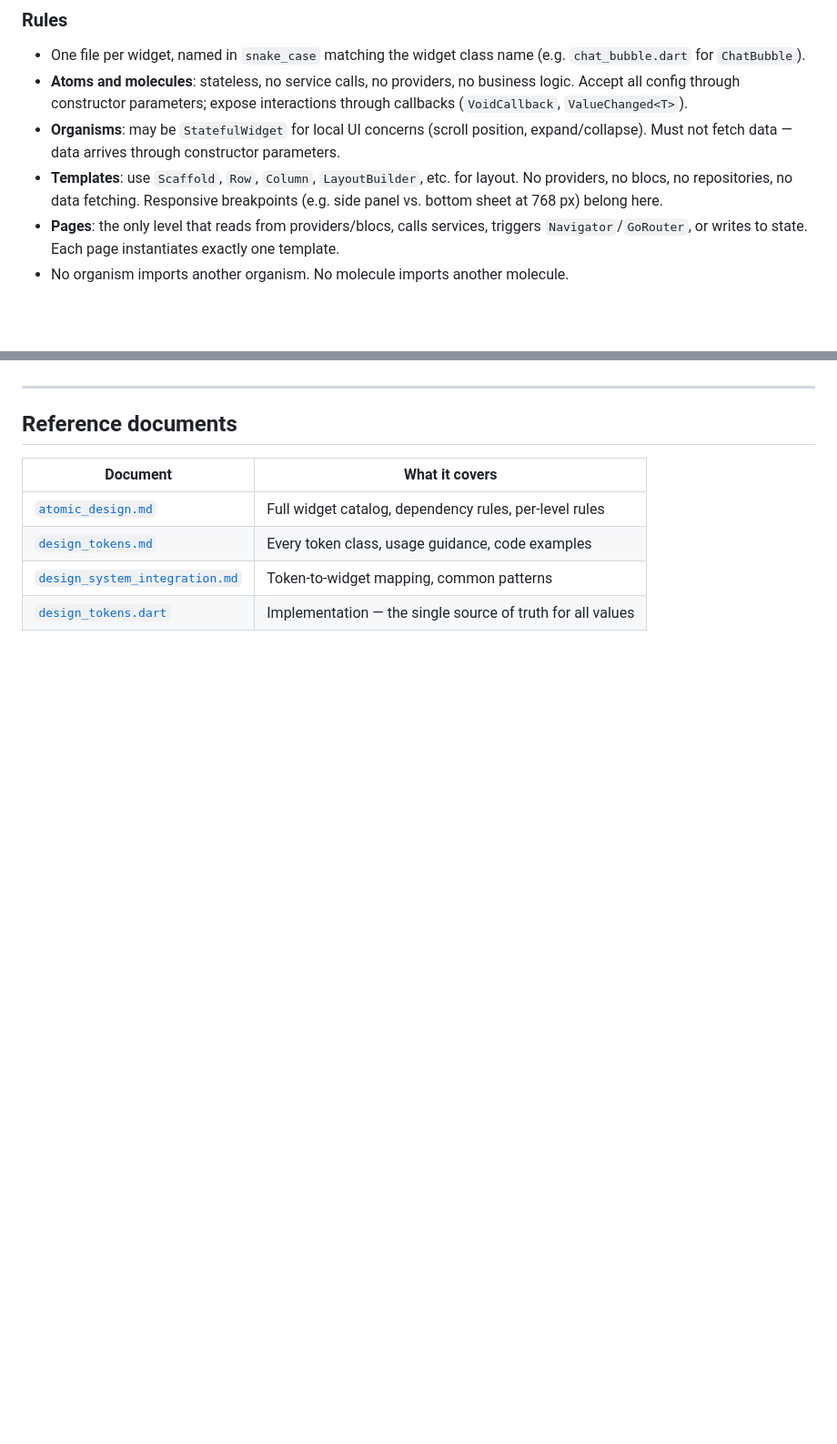
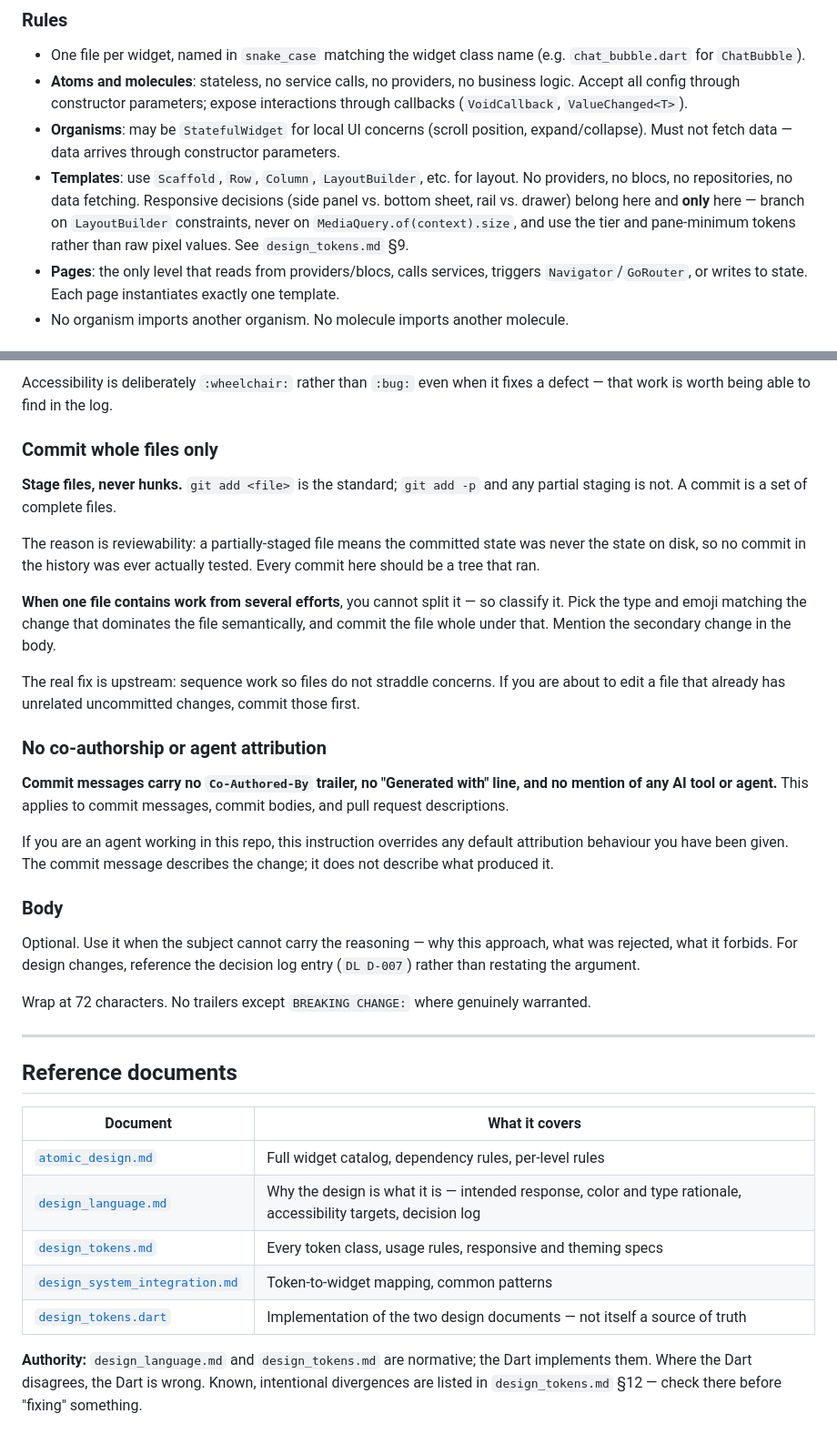
Before and after one commit to mmejiam-eafit/vivamed_ai_chatbot, a Markdown page: AGENTS.md, 2 parts joined by grey strips. Shown at 91% size. Drawn GitHub-style; blank space fills up the shorter version.

```diff
--- a/AGENTS.md
+++ b/AGENTS.md
@@ -31,7 +31,7 @@ Arrows mean "may depend on." No level may import from a level above it or at the
 - One file per widget, named in `snake_case` matching the widget class name (e.g. `chat_bubble.dart` for `ChatBubble`).
 - **Atoms and molecules**: stateless, no service calls, no providers, no business logic. Accept all config through constructor parameters; expose interactions through callbacks (`VoidCallback`, `ValueChanged<T>`).
 - **Organisms**: may be `StatefulWidget` for local UI concerns (scroll position, expand/collapse). Must not fetch data — data arrives through constructor parameters.
-- **Templates**: use `Scaffold`, `Row`, `Column`, `LayoutBuilder`, etc. for layout. No providers, no blocs, no repositories, no data fetching. Responsive breakpoints (e.g. side panel vs. bottom sheet at 768 px) belong here.
+- **Templates**: use `Scaffold`, `Row`, `Column`, `LayoutBuilder`, etc. for layout. No providers, no blocs, no repositories, no data fetching. Responsive decisions (side panel vs. bottom sheet, rail vs. drawer) belong here and **only** here — branch on `LayoutBuilder` constraints, never on `MediaQuery.of(context).size`, and use the tier and pane-minimum tokens rather than raw pixel values. See `design_tokens.md` §9.
 - **Pages**: the only level that reads from providers/blocs, calls services, triggers `Navigator`/`GoRouter`, or writes to state. Each page instantiates exactly one template.
 - No organism imports another organism. No molecule imports another molecule.
 
@@ -301,3 +352,26 @@ Before marking a task done, verify:
+Accessibility is deliberately `:wheelchair:` rather than `:bug:` even when it fixes a defect — that work is worth being able to find in the log.
+
+### Commit whole files only
+
+**Stage files, never hunks.** `git add <file>` is the standard; `git add -p` and any partial staging is not. A commit is a set of complete files.
+
+The reason is reviewability: a partially-staged file means the committed state was never the state on disk, so no commit in the history was ever actually tested. Every commit here should be a tree that ran.
+
+**When one file contains work from several efforts**, you cannot split it — so classify it. Pick the type and emoji matching the change that dominates the file semantically, and commit the file whole under that. Mention the secondary change in the body.
+
+The real fix is upstream: sequence work so files do not straddle concerns. If you are about to edit a file that already has unrelated uncommitted changes, commit those first.
+
+### No co-authorship or agent attribution
+
+**Commit messages carry no `Co-Authored-By` trailer, no "Generated with" line, and no mention of any AI tool or agent.** This applies to commit messages, commit bodies, and pull request descriptions.
+
+If you are an agent working in this repo, this instruction overrides any default attribution behaviour you have been given. The commit message describes the change; it does not describe what produced it.
+
+### Body
+
+Optional. Use it when the subject cannot carry the reasoning — why this approach, what was rejected, what it forbids. For design changes, reference the decision log entry (`DL D-007`) rather than restating the argument.
+
+Wrap at 72 characters. No trailers except `BREAKING CHANGE:` where genuinely warranted.
 
 ---
 
@@ -306,6 +380,9 @@ Before marking a task done, verify:
 | Document | What it covers |
 |---|---|
 | [`atomic_design.md`](atomic_design.md) | Full widget catalog, dependency rules, per-level rules |
-| [`design_tokens.md`](design_tokens.md) | Every token class, usage guidance, code examples |
+| [`design_language.md`](design_language.md) | Why the design is what it is — intended response, color and type rationale, accessibility targets, decision log |
+| [`design_tokens.md`](design_tokens.md) | Every token class, usage rules, responsive and theming specs |
 | [`design_system_integration.md`](design_system_integration.md) | Token-to-widget mapping, common patterns |
-| [`design_tokens.dart`](lib/ui/core/design_tokens.dart) | Implementation — the single source of truth for all values |
+| [`design_tokens.dart`](lib/ui/core/design_tokens.dart) | Implementation of the two design documents — not itself a source of truth |
+
+**Authority:** `design_language.md` and `design_tokens.md` are normative; the Dart implements them. Where the Dart disagrees, the Dart is wrong. Known, intentional divergences are listed in `design_tokens.md` §12 — check there before "fixing" something.
```
Also changed, not shown: other parts of AGENTS.md (+54 -3 lines), CLAUDE.md (added, +44 -0 lines).
